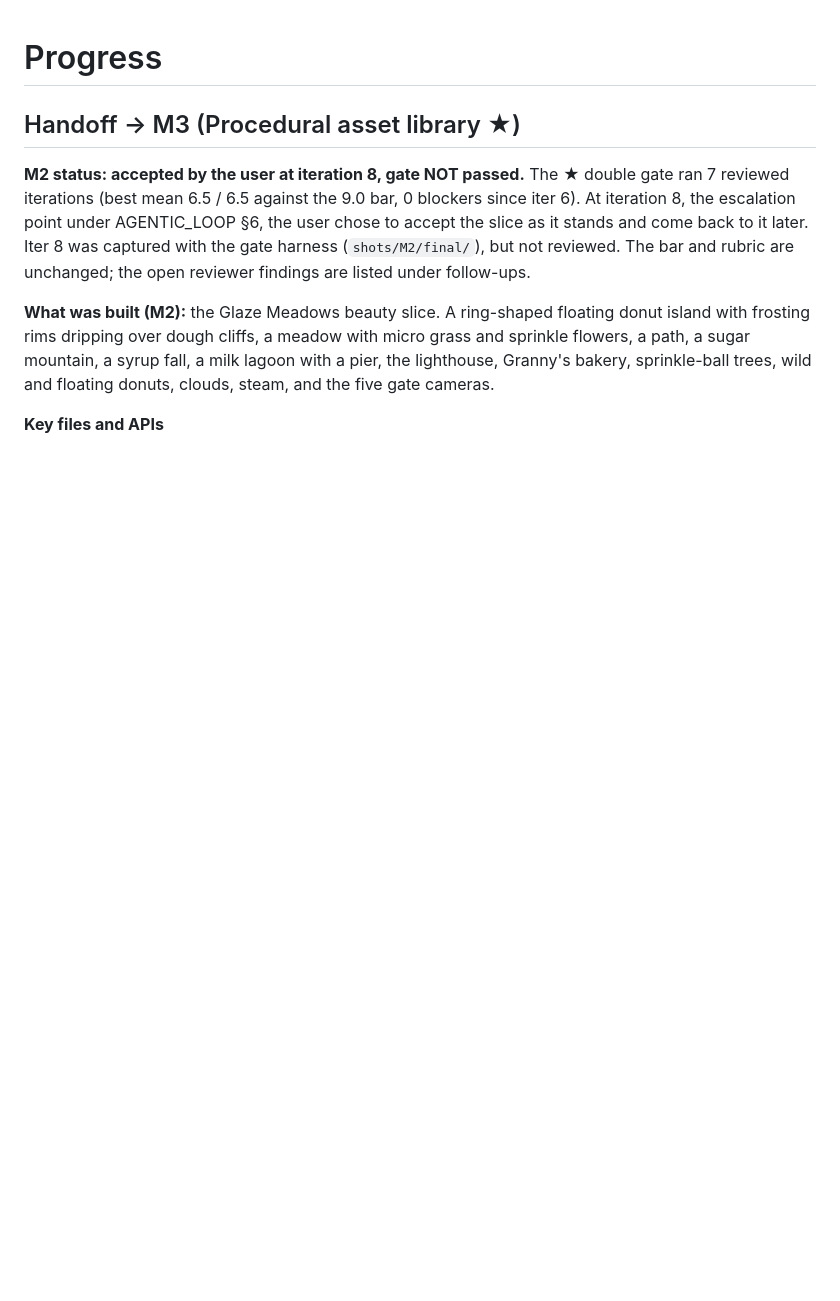
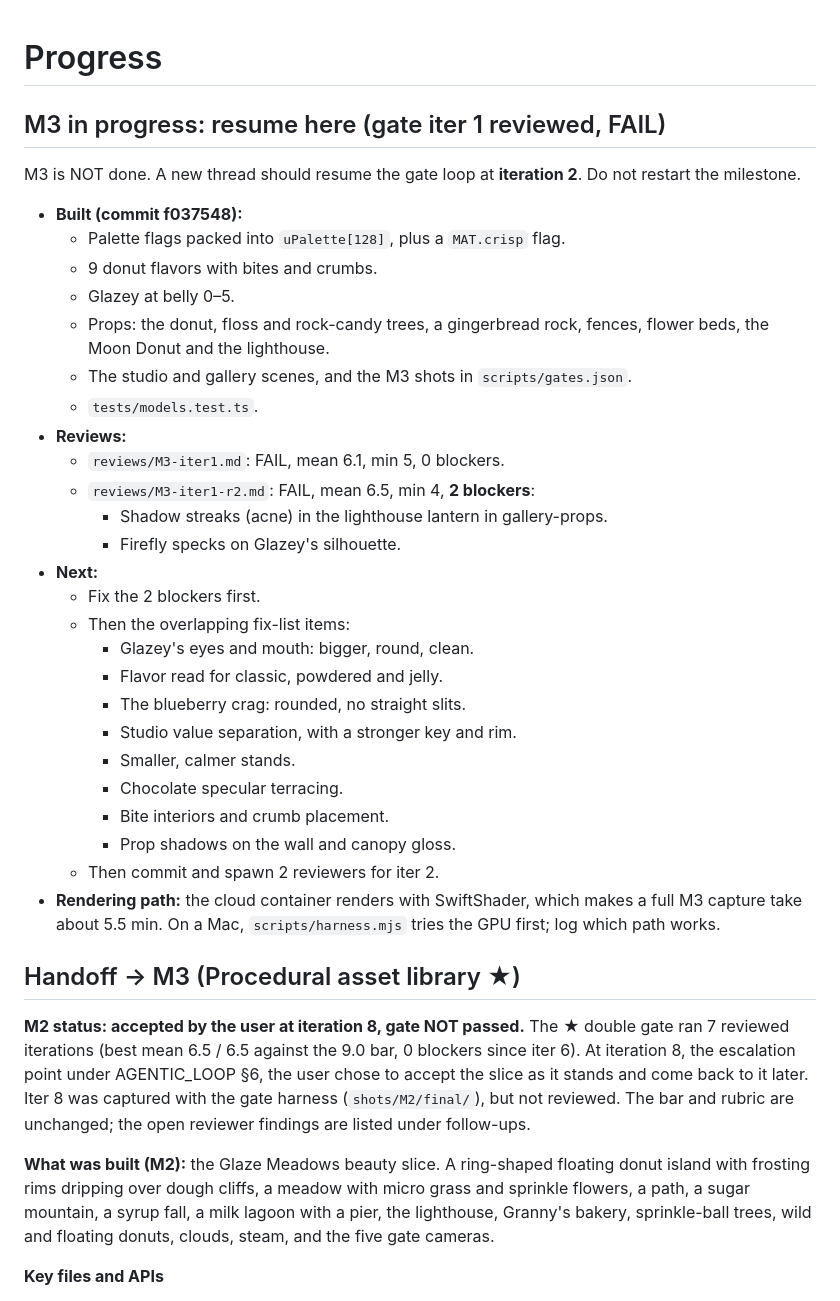
Before and after one commit to benzo42069/Donut, a Markdown page: docs/PROGRESS.md, the part around the change. Rendered like a GitHub page; blank space fills up the shorter version.

Commit message:
PROGRESS: M3 resume note after gate iter 1
Co-Authored-By: Claude Opus 5.5 <noreply@anthropic.com>
Claude-Session: https://claude.ai/code/session_01AXgZXujdXn1tPdxns8zPKT

```diff
--- a/docs/PROGRESS.md
+++ b/docs/PROGRESS.md
@@ -1,4 +1,34 @@
 # Progress
+
+## M3 in progress: resume here (gate iter 1 reviewed, FAIL)
+
+M3 is NOT done. A new thread should resume the gate loop at **iteration 2**. Do not restart the milestone.
+
+- **Built (commit f037548):**
+  - Palette flags packed into `uPalette[128]`, plus a `MAT.crisp` flag.
+  - 9 donut flavors with bites and crumbs.
+  - Glazey at belly 0–5.
+  - Props: the donut, floss and rock-candy trees, a gingerbread rock, fences, flower beds, the Moon Donut and the lighthouse.
+  - The studio and gallery scenes, and the M3 shots in `scripts/gates.json`.
+  - `tests/models.test.ts`.
+- **Reviews:**
+  - `reviews/M3-iter1.md`: FAIL, mean 6.1, min 5, 0 blockers.
+  - `reviews/M3-iter1-r2.md`: FAIL, mean 6.5, min 4, **2 blockers**:
+    - Shadow streaks (acne) in the lighthouse lantern in gallery-props.
+    - Firefly specks on Glazey's silhouette.
+- **Next:**
+  - Fix the 2 blockers first.
+  - Then the overlapping fix-list items:
+    - Glazey's eyes and mouth: bigger, round, clean.
+    - Flavor read for classic, powdered and jelly.
+    - The blueberry crag: rounded, no straight slits.
+    - Studio value separation, with a stronger key and rim.
+    - Smaller, calmer stands.
+    - Chocolate specular terracing.
+    - Bite interiors and crumb placement.
+    - Prop shadows on the wall and canopy gloss.
+  - Then commit and spawn 2 reviewers for iter 2.
+- **Rendering path:** the cloud container renders with SwiftShader, which makes a full M3 capture take about 5.5 min. On a Mac, `scripts/harness.mjs` tries the GPU first; log which path works.
 
 ## Handoff → M3 (Procedural asset library ★)
 
```
